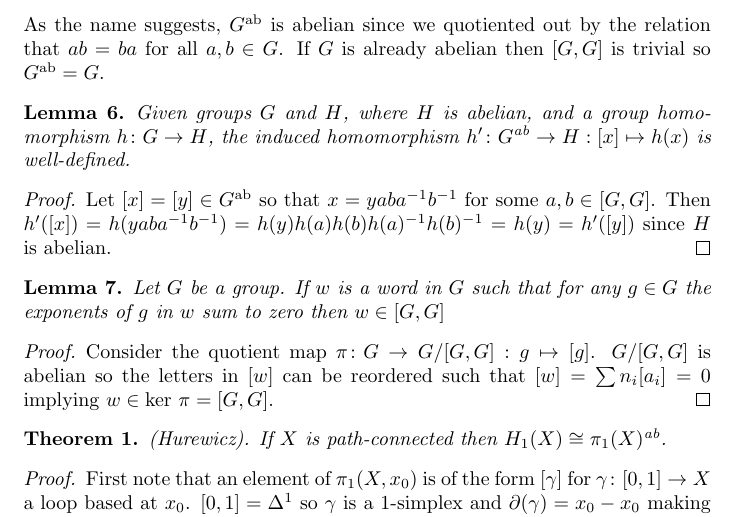
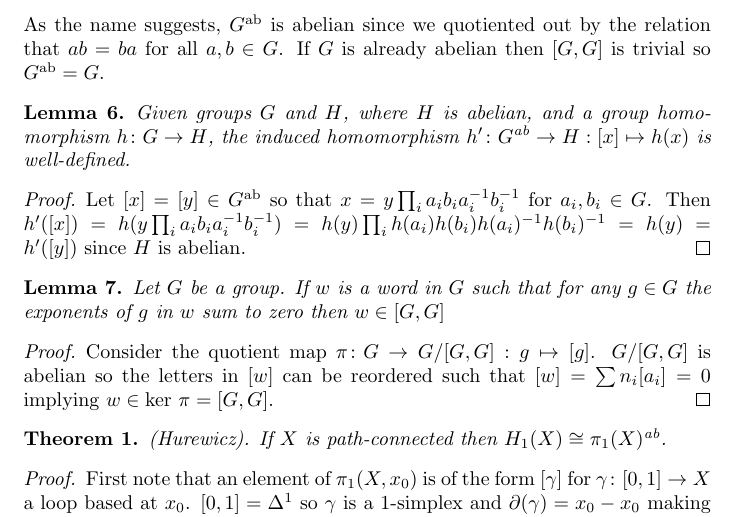
Before and after one commit to Beethoven2138/MMath-project, a LaTeX document (MMath-project.tex): part of page 5 of 11, cut so that both start at the same text. Compiled offline with pdfLaTeX.

Commit message:
Correction about abelianization

```diff
--- a/MMath-project.tex
+++ b/MMath-project.tex
@@ -163,8 +163,8 @@ The \textbf{abelianization} $G^{\text{ab}}$ of a group $G$ is $G/[G,G]$.
 Given groups $G$ and $H$, where $H$ is abelian, and a group homomorphism $h\colon G\to H$, the induced homomorphism $h'\colon G^{\text{ab}}\to H:[x]\mapsto h(x)$ is well-defined.
 \end{lemma}
 \begin{proof}
-Let $[x]=[y]\in G^{\text{ab}}$ so that $x=yaba^{-1}b^{-1}$ for some $a,b\in [G,G]$.
-Then $h'([x])=h(yaba^{-1}b^{-1})=h(y)h(a)h(b)h(a)^{-1}h(b)^{-1}=h(y)=h'([y])$ since $H$ is abelian.
+Let $[x]=[y]\in G^{\text{ab}}$ so that $x=y\prod_ia_ib_ia_i^{-1}b_i^{-1}$ for $a_i,b_i\in G$.
+Then $h'([x])=h(y\prod_ia_ib_ia_i^{-1}b_i^{-1})=h(y)\prod_ih(a_i)h(b_i)h(a_i)^{-1}h(b_i)^{-1}=h(y)=h'([y])$ since $H$ is abelian.
 \end{proof}
 
 \begin{lemma}
```
